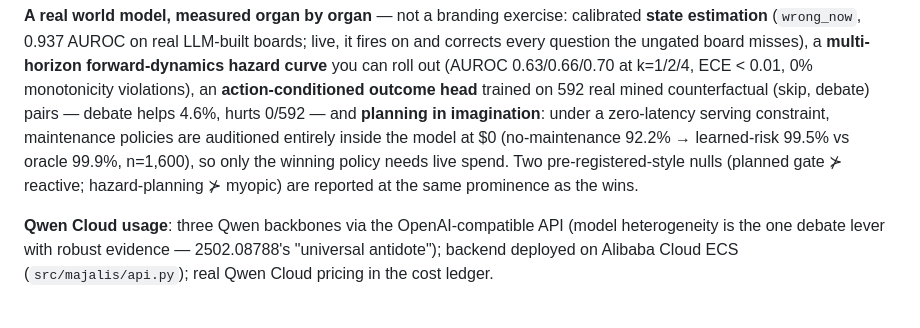
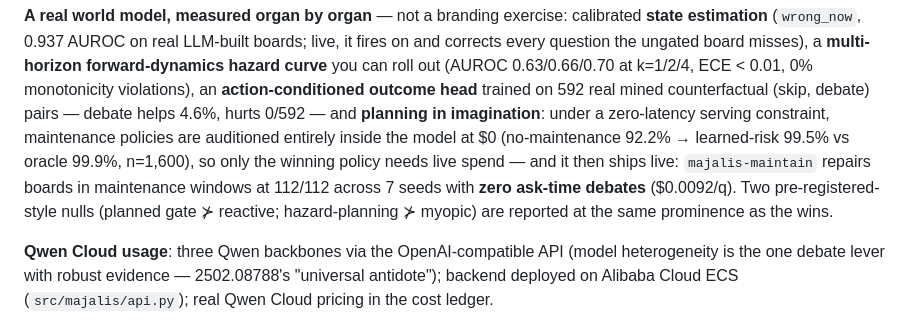
Before and after one commit to Nas01010101/majalis, a Markdown page: docs/submission.md, the part around one of its changes. Rendered like a GitHub page.

Commit message:
fix: refresh Devpost copy to current evidence - 448/448 (was stale 240/240) + live maintain 112/112
Cross-surface consistency pass caught submission.md carrying the 3-seed-era
240/240 claim the paper coherence pass had already superseded, and missing the
live transfer of the imagination-audited policy (majalis-maintain: 112/112,
0 ask-time debates, $0.0092/q).

```diff
--- a/docs/submission.md
+++ b/docs/submission.md
@@ -58,7 +58,9 @@ counterfactual (skip, debate) pairs — debate helps 4.6%, hurts 0/592 — and
 **planning in imagination**: under a zero-latency serving constraint,
 maintenance policies are auditioned entirely inside the model at $0
 (no-maintenance 92.2% → learned-risk 99.5% vs oracle 99.9%, n=1,600),
-so only the winning policy needs live spend. Two pre-registered-style
+so only the winning policy needs live spend — and it then ships live:
+`majalis-maintain` repairs boards in maintenance windows at 112/112 across
+7 seeds with **zero ask-time debates** ($0.0092/q). Two pre-registered-style
 nulls (planned gate ⊁ reactive; hazard-planning ⊁ myopic) are reported at
 the same prominence as the wins.
 
```
Also changed, not shown: other parts of docs/submission.md (+1 -1 lines).
